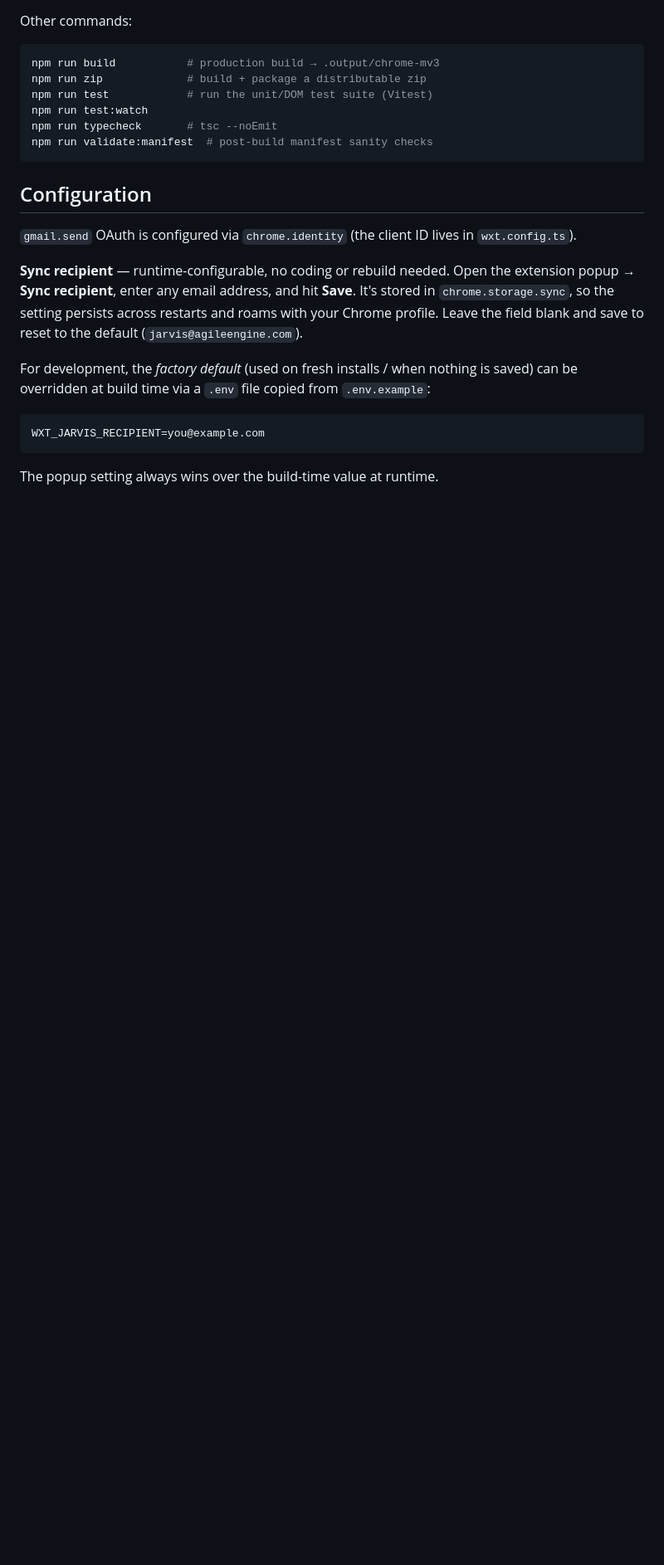
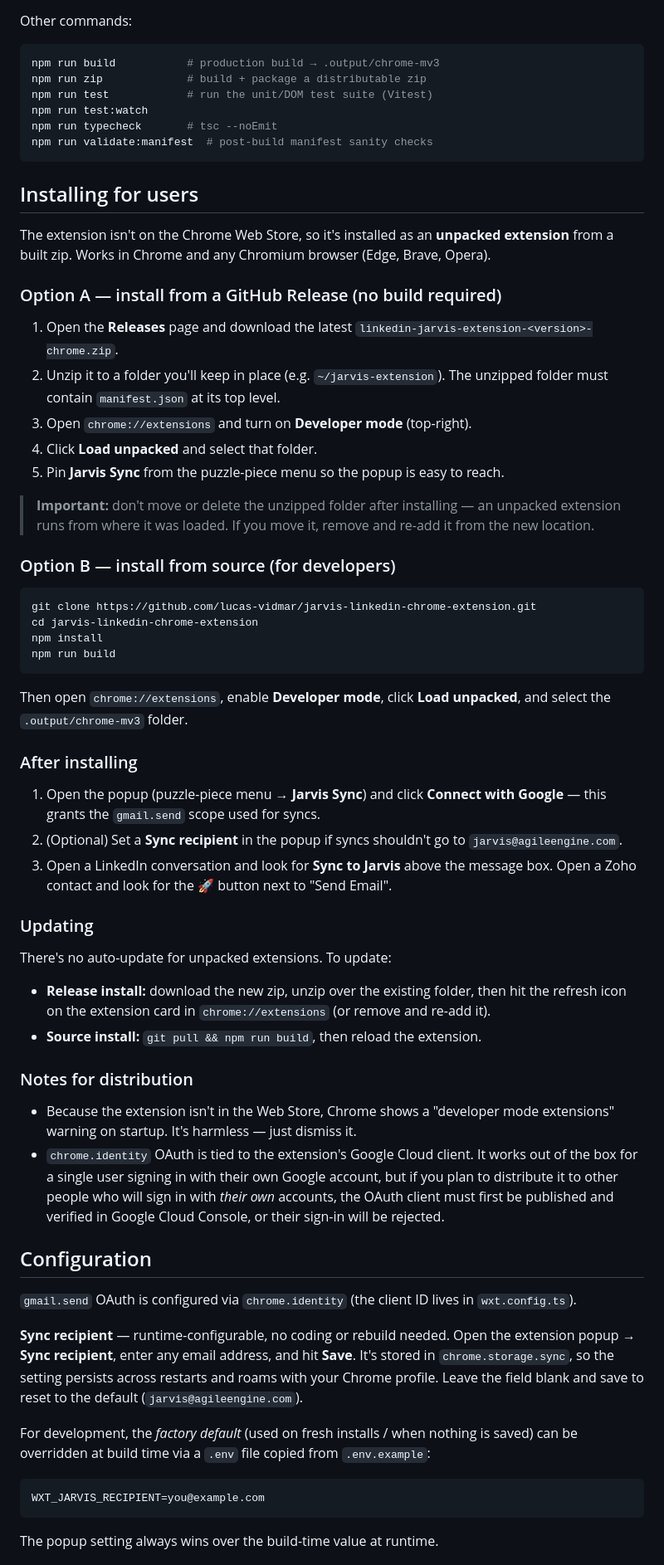
Before and after one commit to lucas-vidmar/jarvis-linkedin-chrome-extension, a Markdown page: README.md, the part around the change. Shown at 83% size. GitHub-like rendering; blank space fills up the shorter version.

Commit message:
docs: add user installation tutorial to README

````diff
--- a/README.md
+++ b/README.md
@@ -180,6 +180,68 @@ npm run typecheck       # tsc --noEmit
 npm run validate:manifest  # post-build manifest sanity checks
 ```
 
+## Installing for users
+
+The extension isn't on the Chrome Web Store, so it's installed as an **unpacked
+extension** from a built zip. Works in Chrome and any Chromium browser (Edge,
+Brave, Opera).
+
+### Option A — install from a GitHub Release (no build required)
+
+1. Open the **Releases** page and download the latest
+   `linkedin-jarvis-extension-<version>-chrome.zip`.
+2. Unzip it to a folder you'll keep in place (e.g. `~/jarvis-extension`).
+   The unzipped folder must contain `manifest.json` at its top level.
+3. Open `chrome://extensions` and turn on **Developer mode** (top-right).
+4. Click **Load unpacked** and select that folder.
+5. Pin **Jarvis Sync** from the puzzle-piece menu so the popup is easy to reach.
+
+> **Important:** don't move or delete the unzipped folder after installing —
+> an unpacked extension runs from where it was loaded. If you move it, remove
+> and re-add it from the new location.
+
+### Option B — install from source (for developers)
+
+```bash
+git clone https://github.com/lucas-vidmar/jarvis-linkedin-chrome-extension.git
+cd jarvis-linkedin-chrome-extension
+npm install
+npm run build
+```
+
+Then open `chrome://extensions`, enable **Developer mode**, click **Load
+unpacked**, and select the `.output/chrome-mv3` folder.
+
+### After installing
+
+1. Open the popup (puzzle-piece menu → **Jarvis Sync**) and click
+   **Connect with Google** — this grants the `gmail.send` scope used for syncs.
+2. (Optional) Set a **Sync recipient** in the popup if syncs shouldn't go to
+   `jarvis@agileengine.com`.
+3. Open a LinkedIn conversation and look for **Sync to Jarvis** above the
+   message box. Open a Zoho contact and look for the **🚀** button next to
+   "Send Email".
+
+### Updating
+
+There's no auto-update for unpacked extensions. To update:
+
+- **Release install:** download the new zip, unzip over the existing folder,
+  then hit the refresh icon on the extension card in `chrome://extensions`
+  (or remove and re-add it).
+- **Source install:** `git pull && npm run build`, then reload the extension.
+
+### Notes for distribution
+
+- Because the extension isn't in the Web Store, Chrome shows a
+  "developer mode extensions" warning on startup. It's harmless — just dismiss
+  it.
+- `chrome.identity` OAuth is tied to the extension's Google Cloud client.
+  It works out of the box for a single user signing in with their own Google
+  account, but if you plan to distribute it to other people who will sign in
+  with *their own* accounts, the OAuth client must first be published and
+  verified in Google Cloud Console, or their sign-in will be rejected.
+
 ## Configuration
 
 `gmail.send` OAuth is configured via `chrome.identity` (the client ID lives in
````
